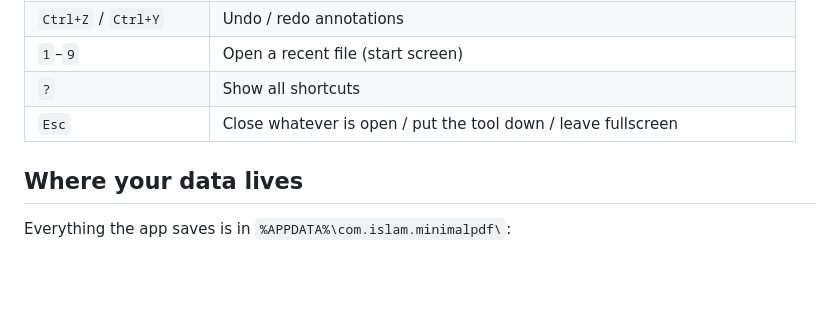
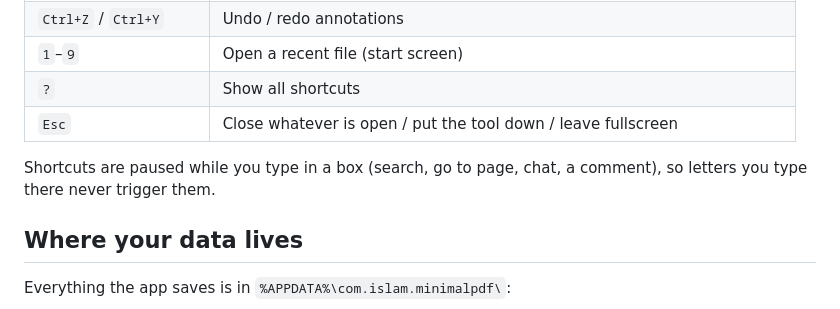
Before and after one commit to mishbahul-hub/minimal-pdf, a Markdown page: README.md, the part around the change. Drawn GitHub-style; blank space fills up the shorter version.

Commit message:
README: note that shortcuts pause while typing
Co-Authored-By: Claude Opus 5.5 <noreply@anthropic.com>

```diff
--- a/README.md
+++ b/README.md
@@ -382,6 +382,9 @@ streaming in [src-tauri/src/ai.rs](src-tauri/src/ai.rs).
 | `?` | Show all shortcuts |
 | `Esc` | Close whatever is open / put the tool down / leave fullscreen |
 
+Shortcuts are paused while you type in a box (search, go to page, chat, a comment), so letters
+you type there never trigger them.
+
 ## Where your data lives
 
 Everything the app saves is in `%APPDATA%\com.islam.minimalpdf\`:
```
